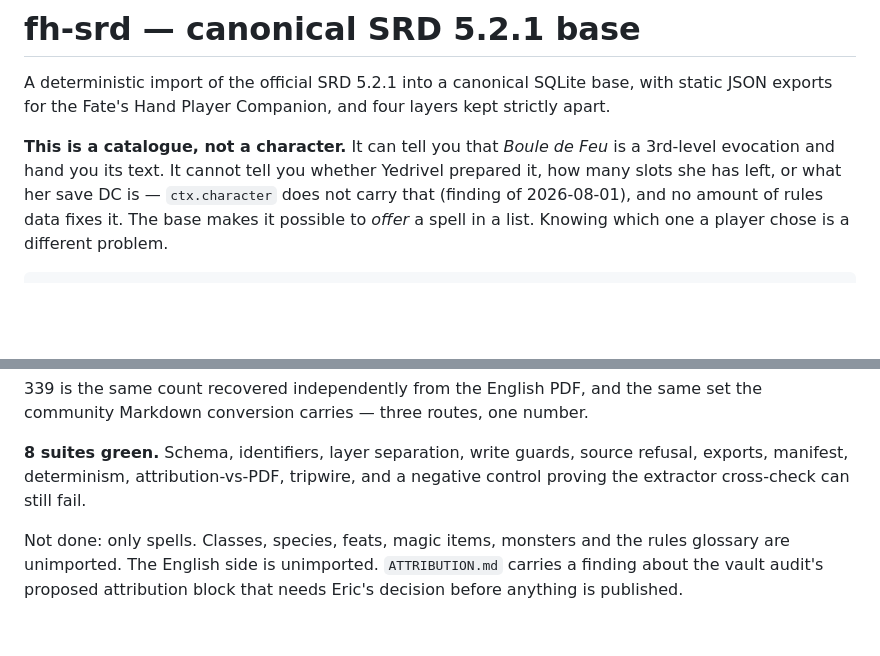
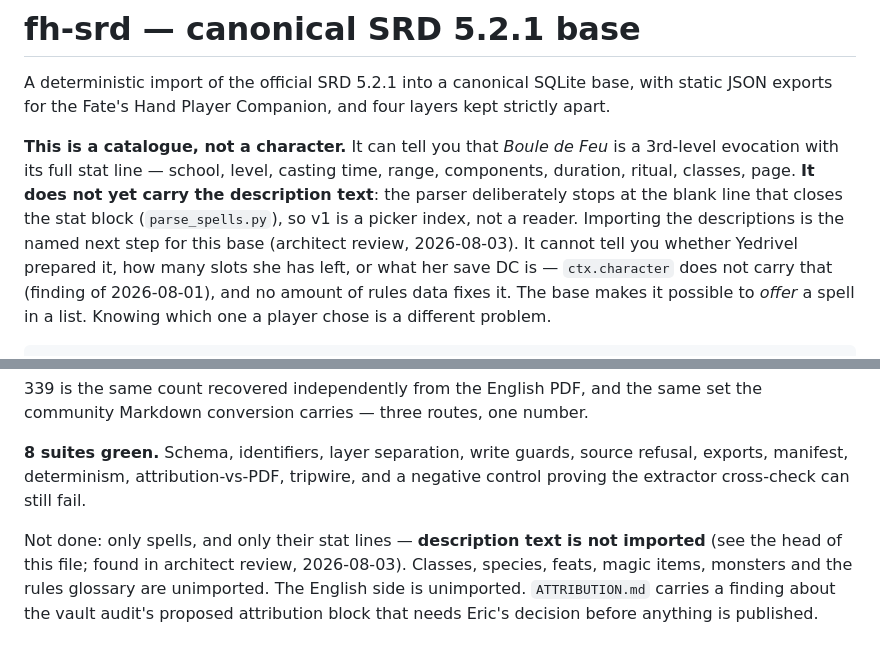
Before and after one commit to Noirchicot/fh-srd, a Markdown page: README.md, 2 parts joined by grey strips. Drawn GitHub-style; blank space fills up the shorter version.

Commit message:
Architect review: the base carries stat lines only, no description text
Found in review 2026-08-03: none of the 339 records carries the spell's
description — parse_spells.py deliberately stops at the blank line closing
the stat block. The README claimed the base could 'hand you its text'.
Corrected in both places; importing descriptions is the named next step.

Everything else verified independently: 8/8 suites in a detached clone,
full pipeline replayed there from the pinned PDF (hash matched, 339 records,
tree clean after build — committed exports reproduce byte-identical).

Co-Authored-By: Claude Fable 5 <noreply@anthropic.com>

```diff
--- a/README.md
+++ b/README.md
@@ -5,7 +5,12 @@ with static JSON exports for the Fate's Hand Player Companion, and four layers
 kept strictly apart.
 
 **This is a catalogue, not a character.** It can tell you that *Boule de Feu* is
-a 3rd-level evocation and hand you its text. It cannot tell you whether
+a 3rd-level evocation with its full stat line — school, level, casting time,
+range, components, duration, ritual, classes, page. **It does not yet carry the
+description text**: the parser deliberately stops at the blank line that closes
+the stat block (`parse_spells.py`), so v1 is a picker index, not a reader.
+Importing the descriptions is the named next step for this base (architect
+review, 2026-08-03). It cannot tell you whether
 Yedrivel prepared it, how many slots she has left, or what her save DC is —
 `ctx.character` does not carry that (finding of 2026-08-01), and no amount of
 rules data fixes it. The base makes it possible to *offer* a spell in a list.
@@ -123,7 +128,9 @@ same set the community Markdown conversion carries — three routes, one number.
 refusal, exports, manifest, determinism, attribution-vs-PDF, tripwire, and a
 negative control proving the extractor cross-check can still fail.
 
-Not done: only spells. Classes, species, feats, magic items, monsters and the
+Not done: only spells, and only their stat lines — **description text is not
+imported** (see the head of this file; found in architect review, 2026-08-03).
+Classes, species, feats, magic items, monsters and the
 rules glossary are unimported. The English side is unimported. `ATTRIBUTION.md`
 carries a finding about the vault audit's proposed attribution block that needs
 Eric's decision before anything is published.
```
